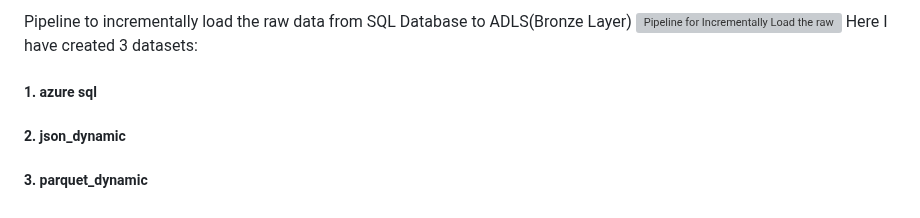
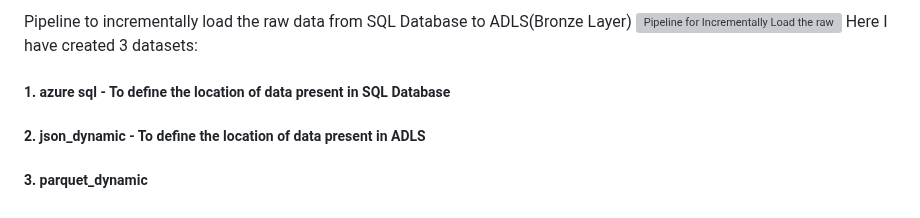
Before and after one commit to Kunal-Kumar-Das191049/Spotify-End-To-End-Azure-Data-Engineering-Project-, a Markdown page: README.md, the part around the change. GitHub-like rendering; grey boxes are pictures that could not be loaded.

```diff
--- a/README.md
+++ b/README.md
@@ -89,6 +89,6 @@ Creating Linked Services for connecting ADF with SQL database and ADLS
 Pipeline to incrementally load the raw data from SQL Database to ADLS(Bronze Layer)
 <img width="1920" height="721" alt="Pipeline for Incrementally Load the raw data from SQL database to ADLS(Bronze Layer)" src="https://github.com/user-attachments/assets/62aed14f-5fae-406c-93ff-9fe9f55f79f7" />
 Here I have created 3 datasets:
-##### 1. azure sql
-##### 2. json_dynamic
+##### 1. azure sql - To define the location of data present in SQL Database
+##### 2. json_dynamic - To define the location of data present in ADLS
 ##### 3. parquet_dynamic
```
